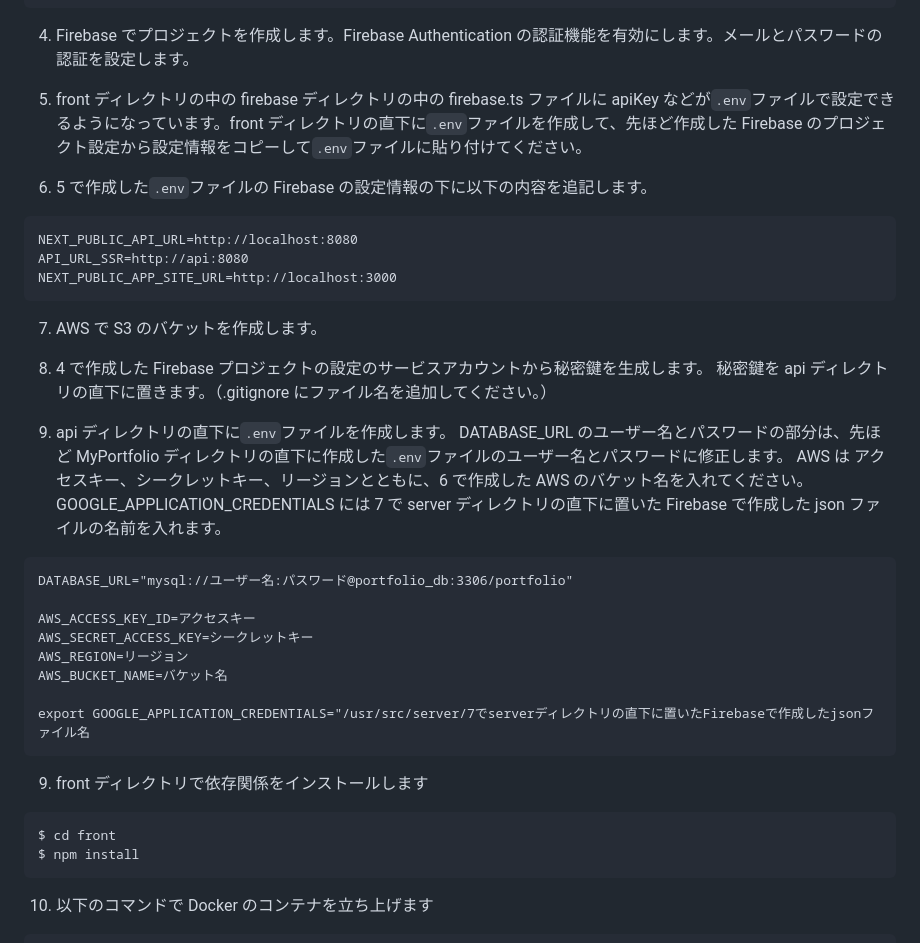
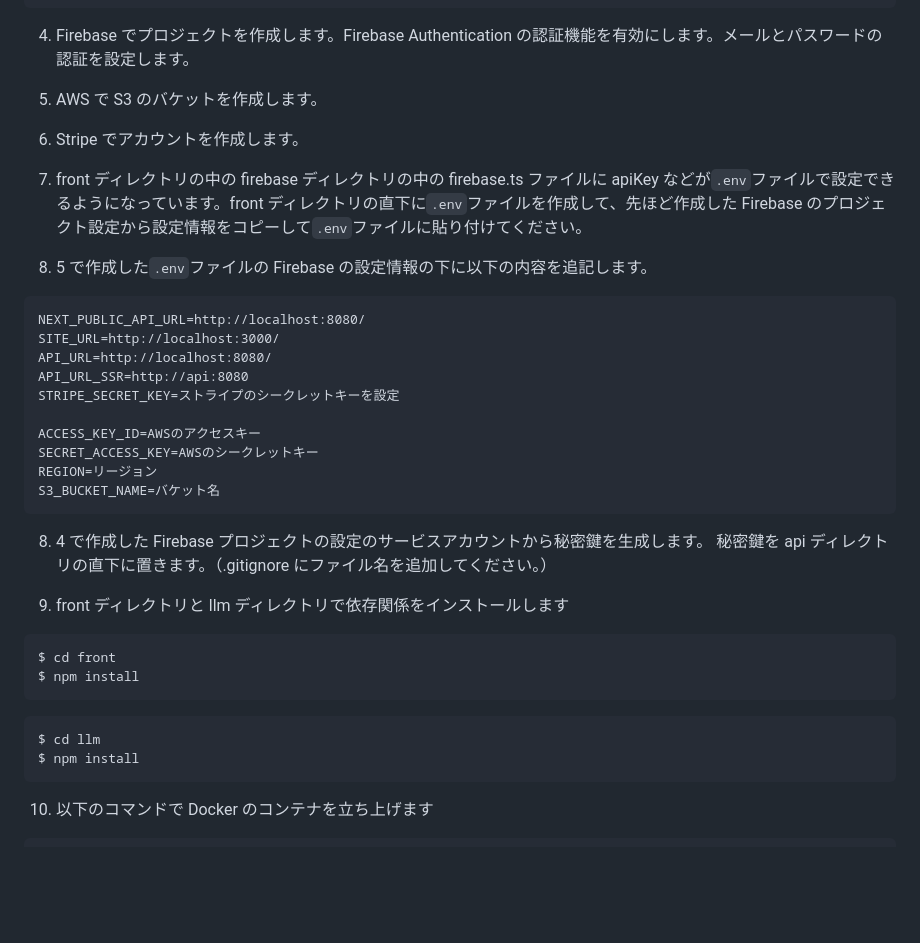
Before and after one commit to Ai1029/Omusubi, a Markdown page: README.md, the part around the change. GitHub-like rendering; blank space fills up the shorter version.

Commit message:
READMEの修正

````diff
--- a/README.md
+++ b/README.md
@@ -117,41 +117,39 @@ TZ=Asia/Tokyo
 
 4. Firebase でプロジェクトを作成します。Firebase Authentication の認証機能を有効にします。メールとパスワードの認証を設定します。
 
-5. front ディレクトリの中の firebase ディレクトリの中の firebase.ts ファイルに apiKey などが`.env`ファイルで設定できるようになっています。front ディレクトリの直下に`.env`ファイルを作成して、先ほど作成した Firebase のプロジェクト設定から設定情報をコピーして`.env`ファイルに貼り付けてください。
+5. AWS で S3 のバケットを作成します。
 
-6. 5 で作成した`.env`ファイルの Firebase の設定情報の下に以下の内容を追記します。
+6. Stripe でアカウントを作成します。
+
+7. front ディレクトリの中の firebase ディレクトリの中の firebase.ts ファイルに apiKey などが`.env`ファイルで設定できるようになっています。front ディレクトリの直下に`.env`ファイルを作成して、先ほど作成した Firebase のプロジェクト設定から設定情報をコピーして`.env`ファイルに貼り付けてください。
+
+8. 5 で作成した`.env`ファイルの Firebase の設定情報の下に以下の内容を追記します。
 
 ```
-NEXT_PUBLIC_API_URL=http://localhost:8080
+NEXT_PUBLIC_API_URL=http://localhost:8080/
+SITE_URL=http://localhost:3000/
+API_URL=http://localhost:8080/
 API_URL_SSR=http://api:8080
-NEXT_PUBLIC_APP_SITE_URL=http://localhost:3000
+STRIPE_SECRET_KEY=ストライプのシークレットキーを設定
+
+ACCESS_KEY_ID=AWSのアクセスキー
+SECRET_ACCESS_KEY=AWSのシークレットキー
+REGION=リージョン
+S3_BUCKET_NAME=バケット名
 ```
-
-7. AWS で S3 のバケットを作成します。
 
 8. 4 で作成した Firebase プロジェクトの設定のサービスアカウントから秘密鍵を生成します。
    秘密鍵を api ディレクトリの直下に置きます。（.gitignore にファイル名を追加してください。）
 
-9. api ディレクトリの直下に`.env`ファイルを作成します。
-   DATABASE_URL のユーザー名とパスワードの部分は、先ほど MyPortfolio ディレクトリの直下に作成した`.env`ファイルのユーザー名とパスワードに修正します。
-   AWS は アクセスキー、シークレットキー、リージョンとともに、6 で作成した AWS のバケット名を入れてください。
-   GOOGLE_APPLICATION_CREDENTIALS には 7 で server ディレクトリの直下に置いた Firebase で作成した json ファイルの名前を入れます。
-
-```
-DATABASE_URL="mysql://ユーザー名:パスワード@portfolio_db:3306/portfolio"
-
-AWS_ACCESS_KEY_ID=アクセスキー
-AWS_SECRET_ACCESS_KEY=シークレットキー
-AWS_REGION=リージョン
-AWS_BUCKET_NAME=バケット名
-
-export GOOGLE_APPLICATION_CREDENTIALS="/usr/src/server/7でserverディレクトリの直下に置いたFirebaseで作成したjsonファイル名
-```
-
-9. front ディレクトリで依存関係をインストールします
+9. front ディレクトリと llm ディレクトリで依存関係をインストールします
 
 ```bash
 $ cd front
+$ npm install
+```
+
+```bash
+$ cd llm
 $ npm install
 ```
 
````
